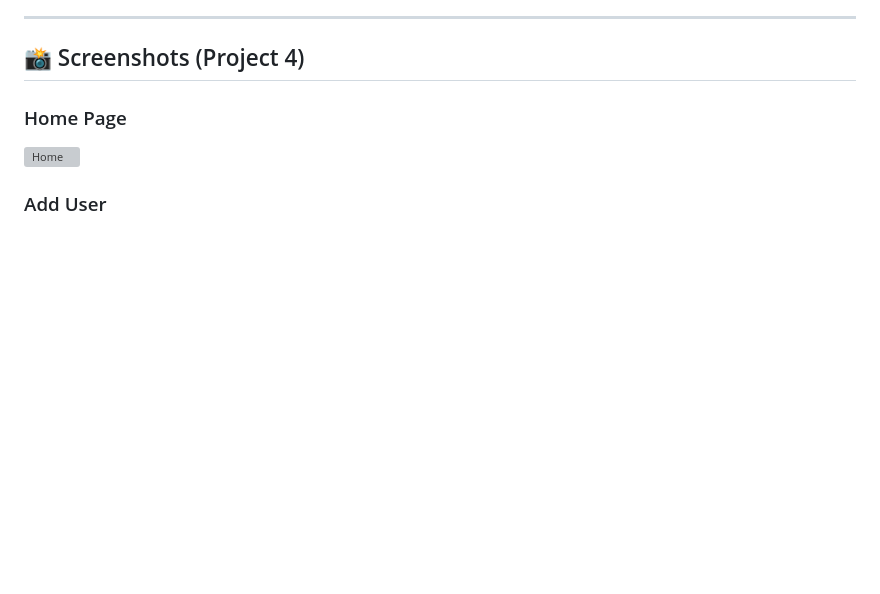
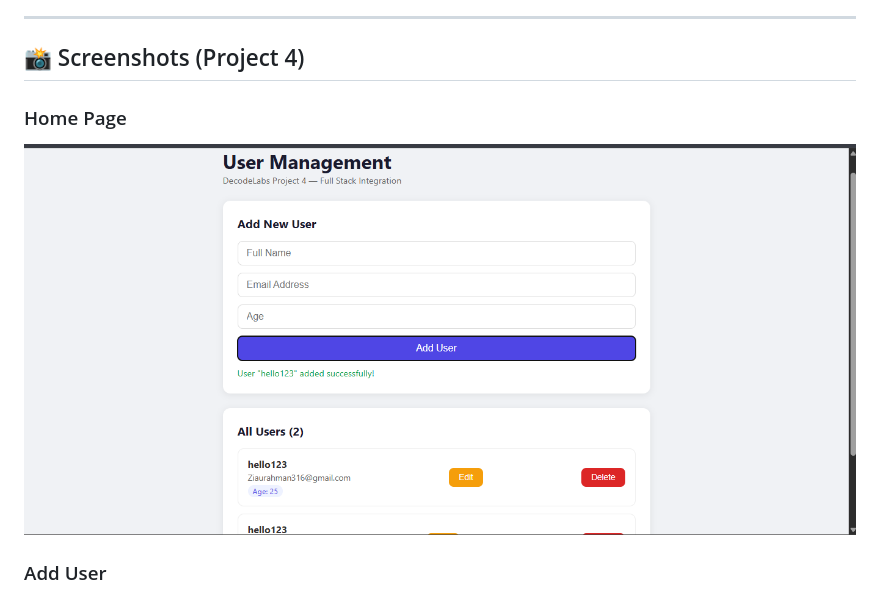
Before and after one commit to TheHaqHub/decodelabs_tasks-, a Markdown page: README.md, the part around the change. GitHub-like rendering; blank space fills up the shorter version; grey boxes are pictures that could not be loaded.

Commit message:
Update screenshot for Home Page in README

```diff
--- a/README.md
+++ b/README.md
@@ -275,7 +275,7 @@ Program: DecodeLabs Full Stack Internship · Batch 2026
 ## 📸 Screenshots (Project 4)
 
 ### Home Page
-![Home](./project4/home.png)
+![Home](./project4/add-user.png)
 
 ### Add User
 ![Add User](./project4/add-user.png)
```
